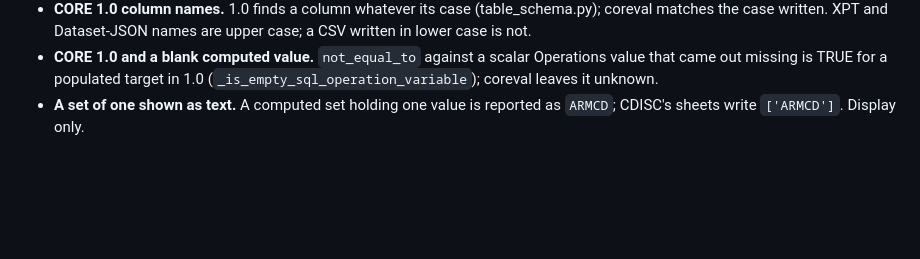
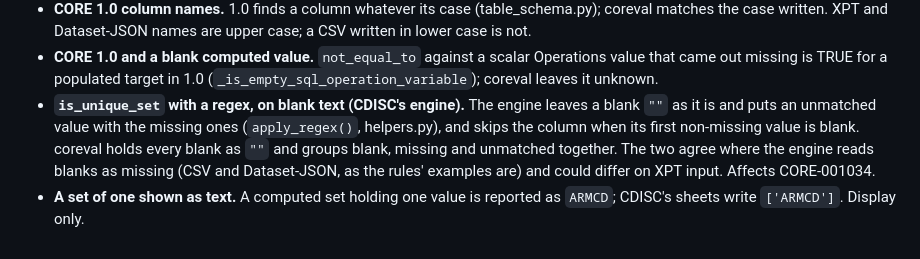
Before and after one commit to hrach-gevorgyan/coreval, a Markdown page: docs/REFERENCE-BEHAVIOUR.md, the part around the change. Drawn GitHub-style; blank space fills up the shorter version.

```diff
--- a/docs/REFERENCE-BEHAVIOUR.md
+++ b/docs/REFERENCE-BEHAVIOUR.md
@@ -206,5 +206,12 @@ None of them is reached by the rules' own examples.
 - **CORE 1.0 and a blank computed value.** `not_equal_to` against a scalar
   Operations value that came out missing is TRUE for a populated target in
   1.0 (`_is_empty_sql_operation_variable`); coreval leaves it unknown.
+- **`is_unique_set` with a regex, on blank text (CDISC's engine).** The engine
+  leaves a blank `""` as it is and puts an unmatched value with the missing
+  ones (`apply_regex()`, helpers.py), and skips the column when its first
+  non-missing value is blank. coreval holds every blank as `""` and groups
+  blank, missing and unmatched together. The two agree where the engine reads
+  blanks as missing (CSV and Dataset-JSON, as the rules' examples are) and
+  could differ on XPT input. Affects CORE-001034.
 - **A set of one shown as text.** A computed set holding one value is reported
   as `ARMCD`; CDISC's sheets write `['ARMCD']`. Display only.
```
Also changed, not shown: cran-comments.md (+2 -2 lines).
